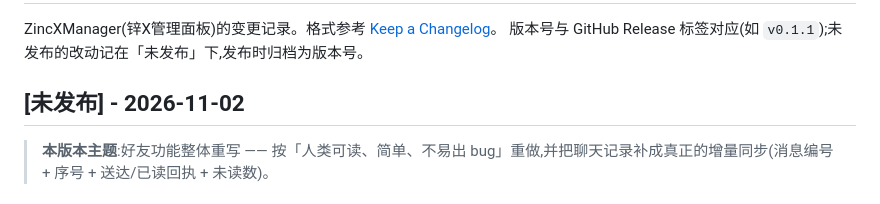
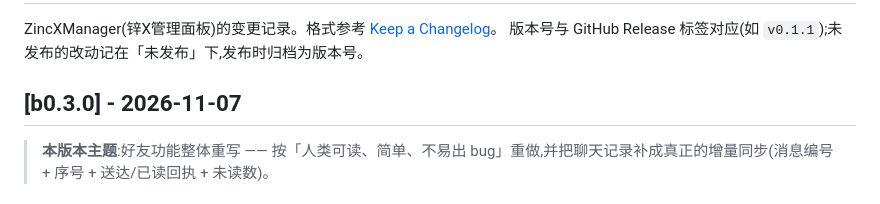
Before and after one commit to weiqi114514/ZincXManager, a Markdown page: CHANGELOG.md, the part around the change. Rendered like a GitHub page.

Commit message:
docs(changelog): 未发布段提升为 b0.3.0(打包脚本要按版本号取更新日志)

```diff
--- a/CHANGELOG.md
+++ b/CHANGELOG.md
@@ -3,7 +3,7 @@
 ZincXManager(锌X管理面板)的变更记录。格式参考 [Keep a Changelog](https://keepachangelog.com/zh-CN/1.1.0/)。
 版本号与 GitHub Release 标签对应(如 `v0.1.1`);未发布的改动记在「未发布」下,发布时归档为版本号。
 
-## [未发布] - 2026-11-02
+## [b0.3.0] - 2026-11-07
 
 > **本版本主题**:好友功能整体重写 —— 按「人类可读、简单、不易出 bug」重做,并把聊天记录补成真正的增量同步(消息编号 + 序号 + 送达/已读回执 + 未读数)。
 
```
